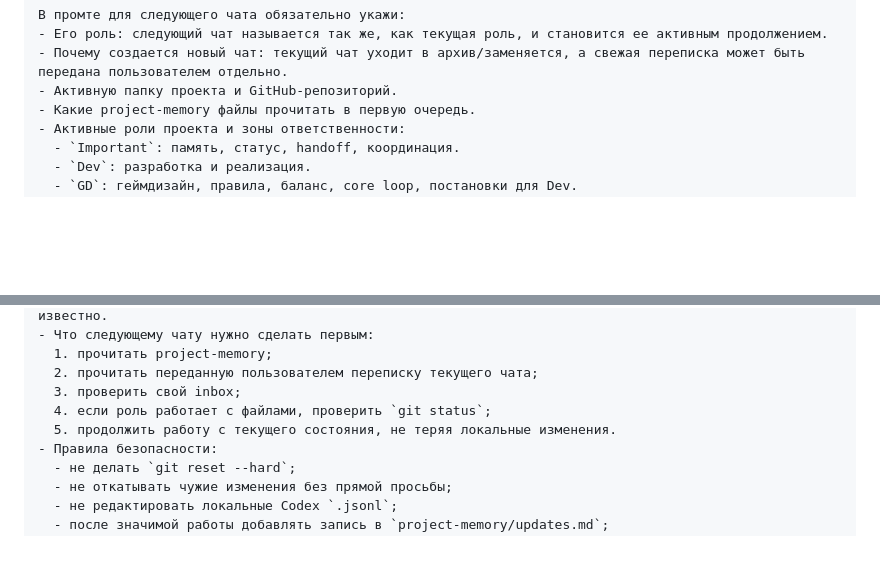
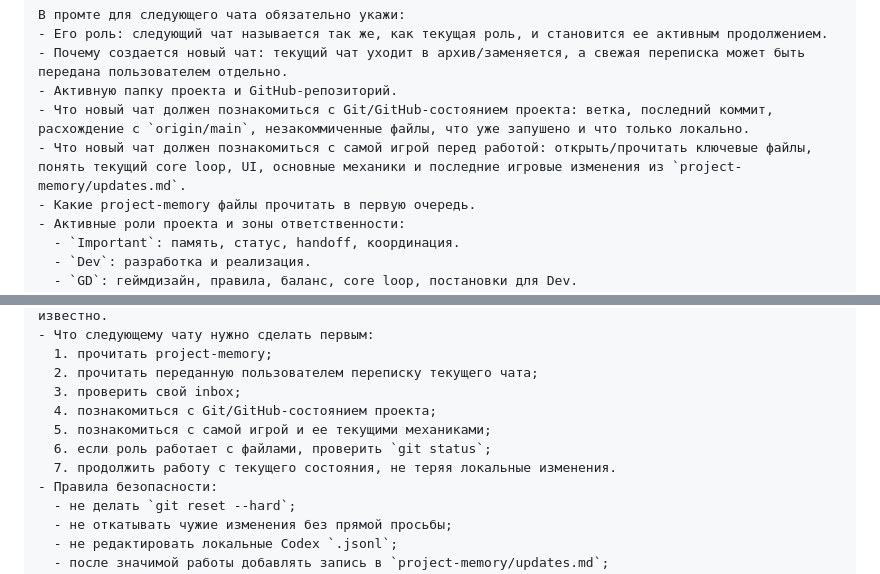
Before and after one commit to qooobooo/very-big-adventure, a Markdown page: project-memory/prompts/next-chat.md, 2 parts joined by grey strips. Rendered like a GitHub page; blank space fills up the shorter version.

Commit message:
Update next-chat startup expectations

```diff
--- a/project-memory/prompts/next-chat.md
+++ b/project-memory/prompts/next-chat.md
@@ -48,6 +48,8 @@ Meaning of that request: prepare a ready copy-paste onboarding prompt for the ne
 - Его роль: следующий чат называется так же, как текущая роль, и становится ее активным продолжением.
 - Почему создается новый чат: текущий чат уходит в архив/заменяется, а свежая переписка может быть передана пользователем отдельно.
 - Активную папку проекта и GitHub-репозиторий.
+- Что новый чат должен познакомиться с Git/GitHub-состоянием проекта: ветка, последний коммит, расхождение с `origin/main`, незакоммиченные файлы, что уже запушено и что только локально.
+- Что новый чат должен познакомиться с самой игрой перед работой: открыть/прочитать ключевые файлы, понять текущий core loop, UI, основные механики и последние игровые изменения из `project-memory/updates.md`.
 - Какие project-memory файлы прочитать в первую очередь.
 - Активные роли проекта и зоны ответственности:
   - `Important`: память, статус, handoff, координация.
@@ -67,8 +69,10 @@ Meaning of that request: prepare a ready copy-paste onboarding prompt for the ne
   1. прочитать project-memory;
   2. прочитать переданную пользователем переписку текущего чата;
   3. проверить свой inbox;
-  4. если роль работает с файлами, проверить `git status`;
-  5. продолжить работу с текущего состояния, не теряя локальные изменения.
+  4. познакомиться с Git/GitHub-состоянием проекта;
+  5. познакомиться с самой игрой и ее текущими механиками;
+  6. если роль работает с файлами, проверить `git status`;
+  7. продолжить работу с текущего состояния, не теряя локальные изменения.
 - Правила безопасности:
   - не делать `git reset --hard`;
   - не откатывать чужие изменения без прямой просьбы;
```
Also changed, not shown: project-memory/updates.md (+15 -0 lines).
